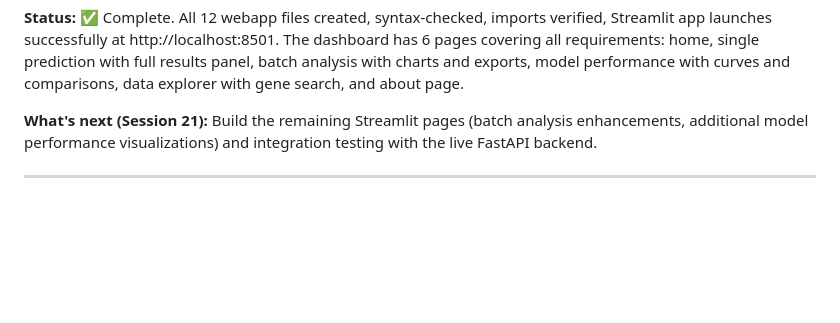
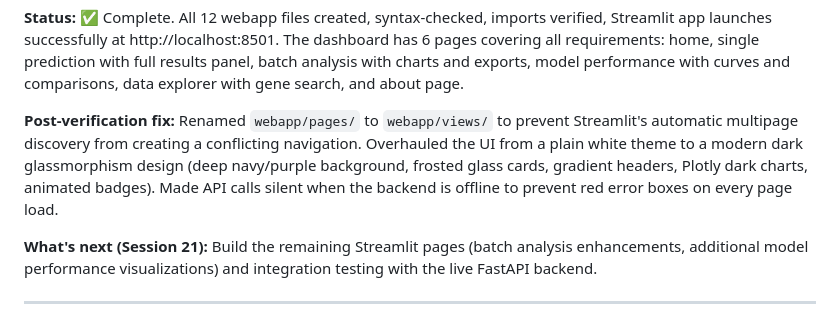
Before and after one commit to CodeWPearl/bio-tech, a Markdown page: GUIDE.md, the part around the change. GitHub-like rendering; blank space fills up the shorter version.

Commit message:
docs: update Session 20 log with UI fix and views rename
Co-Authored-By: Claude Sonnet 4.6 <noreply@anthropic.com>

```diff
--- a/GUIDE.md
+++ b/GUIDE.md
@@ -332,6 +332,13 @@ verified, Streamlit app launches successfully at http://localhost:8501. The
 dashboard has 6 pages covering all requirements: home, single prediction with
 full results panel, batch analysis with charts and exports, model performance
 with curves and comparisons, data explorer with gene search, and about page.
+
+**Post-verification fix:** Renamed `webapp/pages/` to `webapp/views/` to prevent
+Streamlit's automatic multipage discovery from creating a conflicting navigation.
+Overhauled the UI from a plain white theme to a modern dark glassmorphism design
+(deep navy/purple background, frosted glass cards, gradient headers, Plotly dark
+charts, animated badges). Made API calls silent when the backend is offline to
+prevent red error boxes on every page load.
 
 **What's next (Session 21):** Build the remaining Streamlit pages (batch
 analysis enhancements, additional model performance visualizations) and
```
